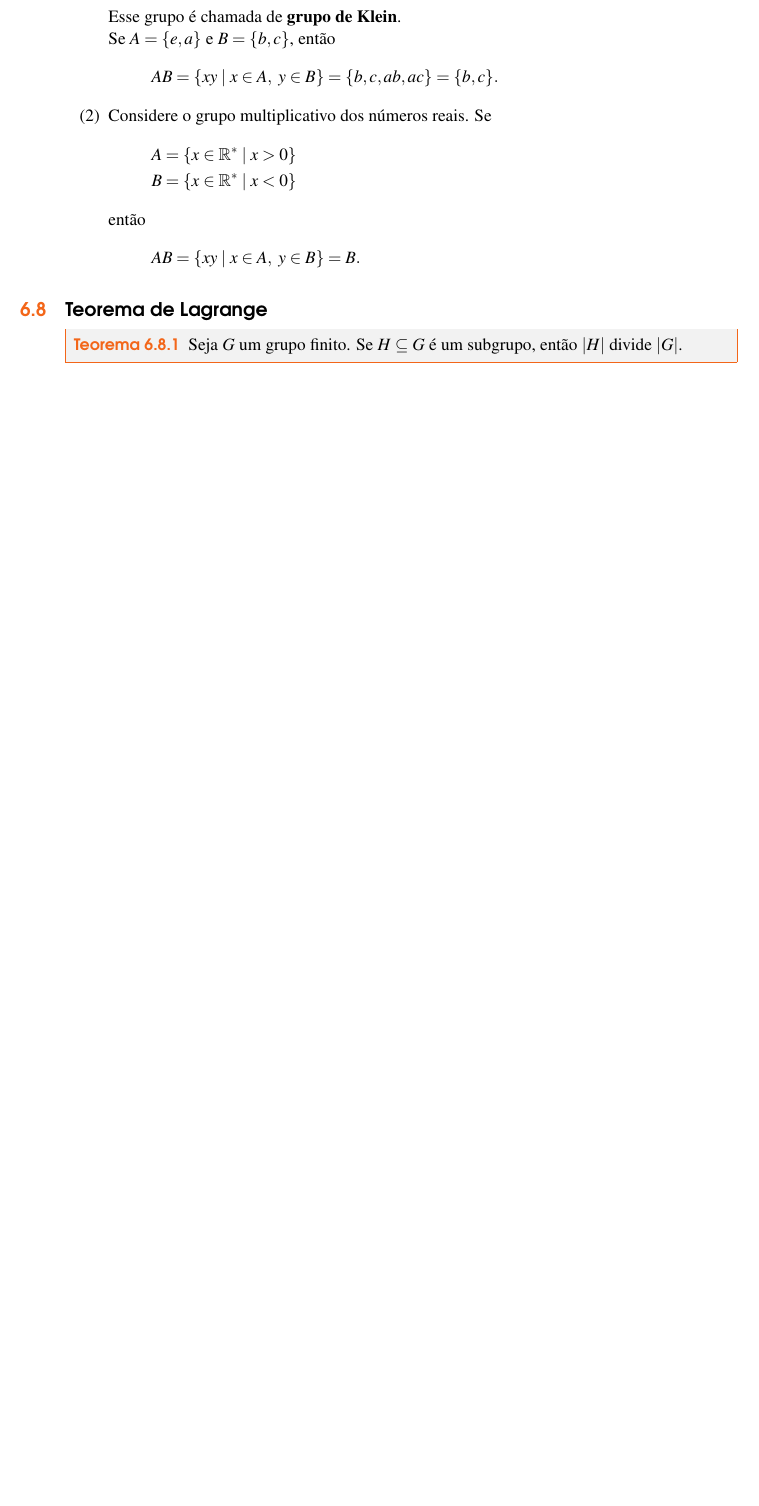
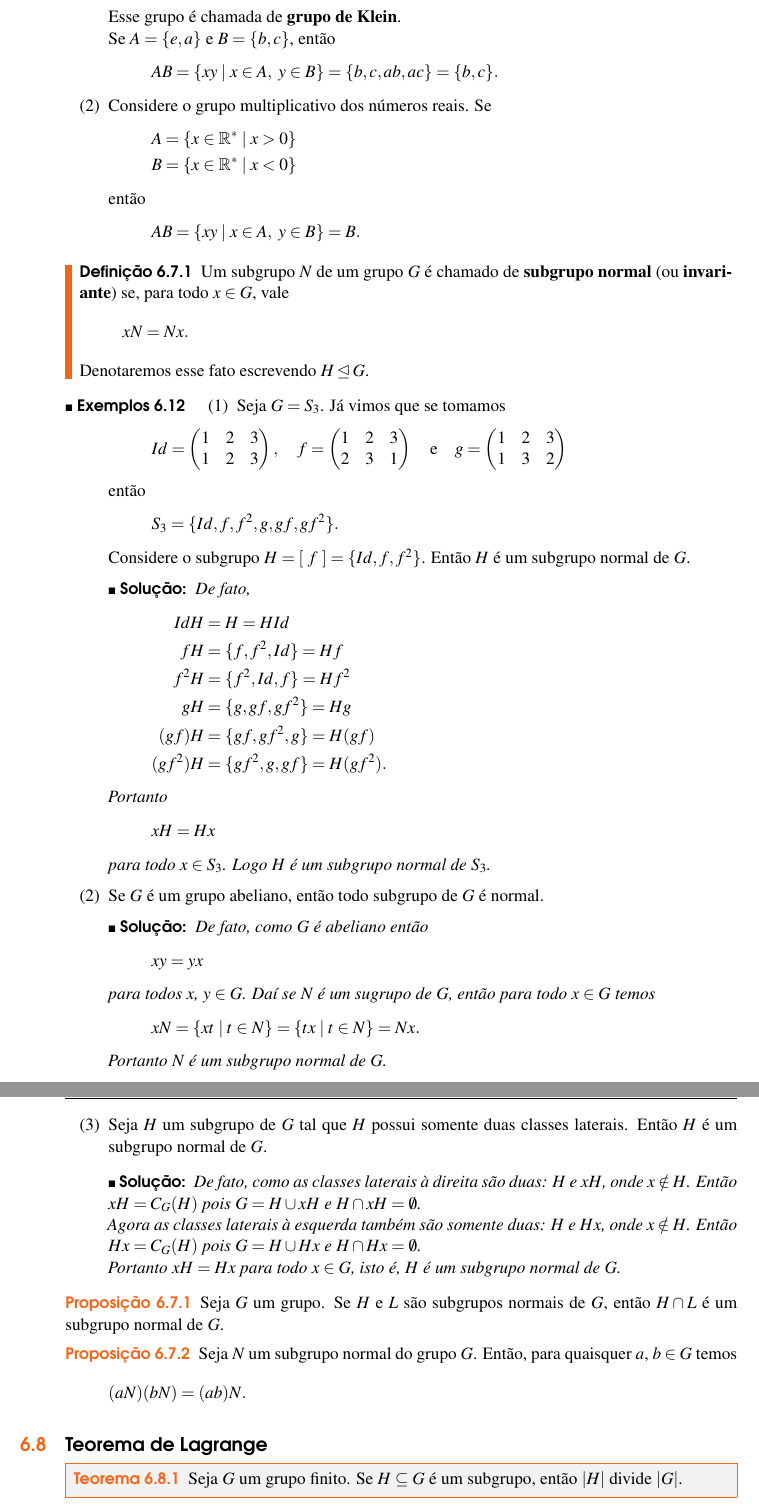
Before and after one commit to jfreitasunb/Algebra-1, a LaTeX book (Algebra_1.tex, which reads grupos.tex): part of page 61 of 64 before the commit and two parts of pages 61 and 62 of 64 after it, the two joined at a grey line, cut so that both start at the same text, the shorter picture padded with empty space. Compiled offline with XeLaTeX.

Commit message:
Definição e exemplos de grupos normais.

```diff
--- a/grupos.tex
+++ b/grupos.tex
@@ -1480,6 +1480,89 @@ Como $G$ \'e associativo, ent\~ao a \textbf{multiplica\c{c}\~ao de subconjuntos}
     \end{enumerate}
 \end{exemplos}
 
+\begin{definicao}
+    Um subgrupo $N$ de um grupo $G$ \'e chamado de \textbf{subgrupo normal} (ou \textbf{invariante}) se, para todo $x \in G$, vale
+    \[
+        xN = Nx.
+    \]
+    Denotaremos esse fato escrevendo $H \unlhd G$.
+\end{definicao}
+
+\begin{exemplos}
+    \begin{enumerate}[label=({\arabic*})]
+        \item Seja $G = S_3$. J\'a vimos que se tomamos
+        \[
+            Id = \begin{pmatrix}
+                1 & 2 & 3\\
+                1 & 2 & 3
+            \end{pmatrix}, \quad
+            f = \begin{pmatrix}
+                1 & 2 & 3\\
+                2 & 3 & 1
+            \end{pmatrix} \quad \mbox{e}\quad
+            g = \begin{pmatrix}
+                1 & 2 & 3\\
+                1 & 3 & 2
+            \end{pmatrix}
+        \]
+        ent\~ao
+        \[
+            S_3 = \{Id, f, f^2, g, gf, gf^2\}.
+        \]
+        Considere o subgrupo $H = [\ f\ ] = \{Id, f, f^2\}$. Ent\~ao $H$ \'e um subgrupo normal de $G$.
+        \begin{solucao}
+        	De fato,
+        	\begin{align*}
+        		IdH &= H = HId\\
+        		fH &= \{f, f^2, Id\} = Hf\\
+        		f^2H &= \{f^2, Id, f\} = Hf^2\\
+        		gH &= \{g, gf, gf^2\} = Hg\\
+        		(gf)H &= \{gf, gf^2, g\} = H(gf)\\
+        		(gf^2)H &= \{gf^2, g, gf\} = H(gf^2).
+        	\end{align*}
+
+        	Portanto
+        	\[
+        		xH = Hx
+        	\]
+        	para todo $x \in S_3$. Logo $H$ é um subgrupo normal de $S_3$.
+        \end{solucao}
+
+        \item Se $G$ \'e um grupo abeliano, ent\~ao todo subgrupo de $G$ \'e normal.
+        \begin{solucao}
+        	De fato, como $G$ é abeliano então
+        	\[
+        		xy = yx
+        	\]
+        	para todos $x$, $y \in G$. Daí se $N$ é um sugrupo de $G$, então para todo $x \in G$ temos
+        	\[
+        		xN = \{xt \mid t \in N\} = \{tx \mid t \in N\} = Nx.
+        	\]
+        	Portanto $N$ é um subgrupo normal de $G$.
+        \end{solucao}
+
+        \item Seja $H$ um subgrupo de $G$ tal que $H$ possui somente duas classes laterais. Ent\~ao $H$ \'e um subgrupo normal de $G$.
+        \begin{solucao}
+        	De fato, como as classes laterais à direita são duas: $H$ e $xH$, onde $x \notin H$. Então $xH = C_G(H)$ pois $G = H \cup xH$ e $H \cap xH = \emptyset$.
+
+        	Agora as classes laterais à esquerda também são somente duas: $H$ e $Hx$, onde $x \notin H$. Então $Hx = C_G(H)$ pois $G = H \cup Hx$ e $H \cap Hx = \emptyset$.
+
+        	Portanto $xH = Hx$ para todo $x \in G$, isto é, $H$ é um subgrupo normal de $G$.
+        \end{solucao}
+    \end{enumerate}
+\end{exemplos}
+
+\begin{proposicao}
+    Seja $G$ um grupo. Se $H$ e $L$ s\~ao subgrupos normais de $G$, ent\~ao $H \cap L$ \'e um subgrupo normal de $G$.
+\end{proposicao}
+
+\begin{proposicao}
+    Seja $N$ um subgrupo normal do grupo $G$. Ent\~ao, para quaisquer $a$, $b \in G$ temos
+    \[
+        (aN)(bN) = (ab)N.
+    \]
+\end{proposicao}
+
 % section subgrupos_normal (end)
 
 \section{Teorema de Lagrange}
```
